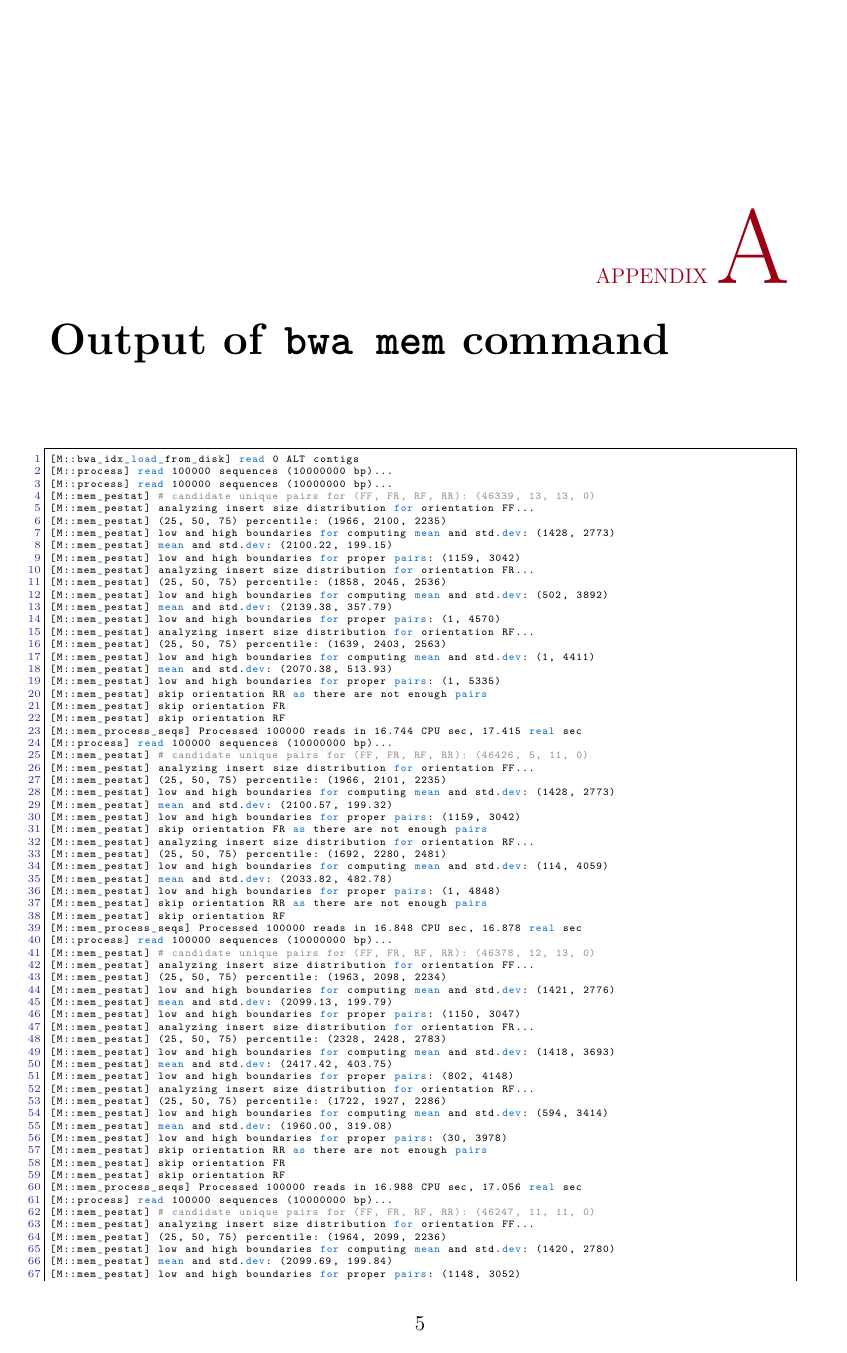
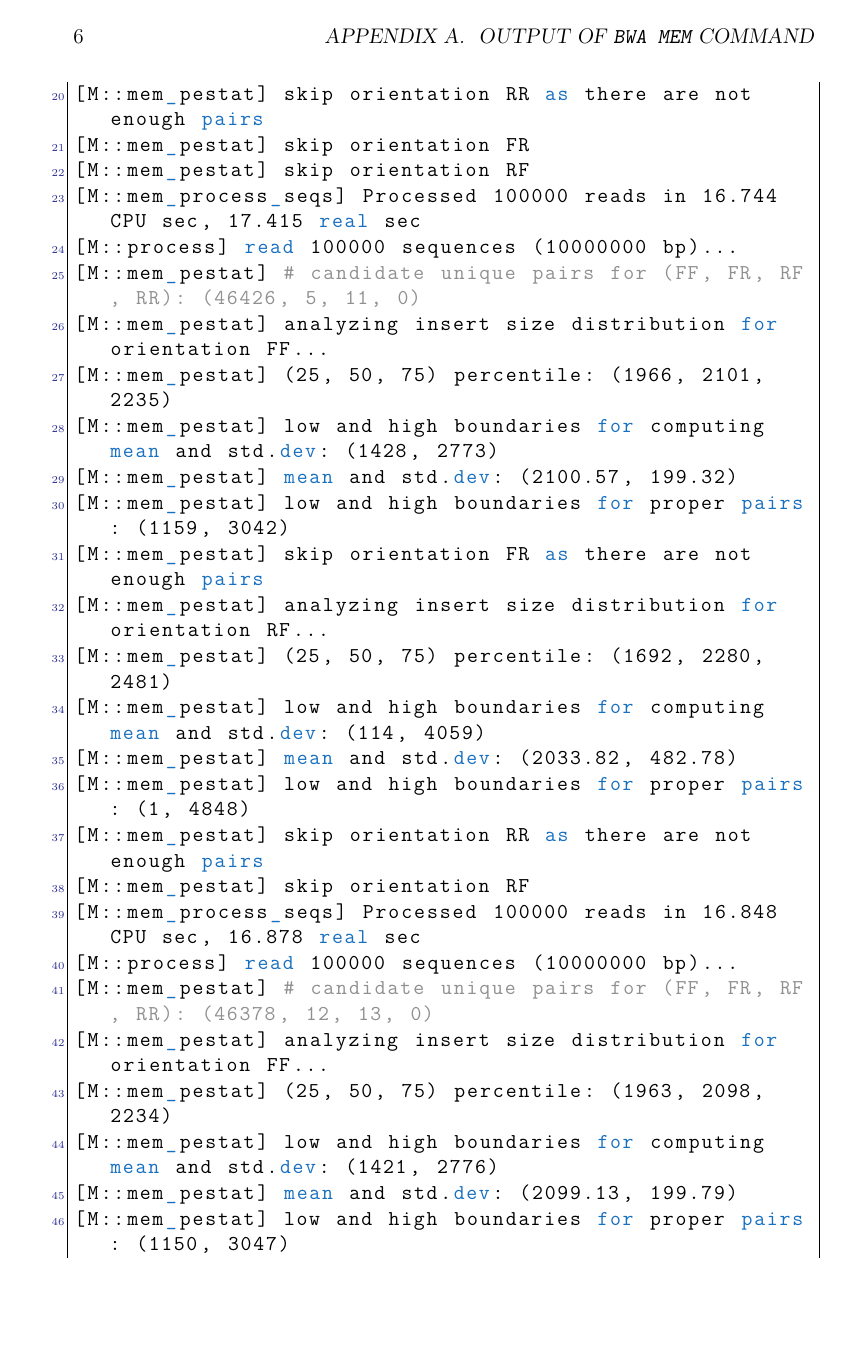
Before and after one commit to mzanella/Bioinformatics, a LaTeX thesis (report/main.tex, which reads report/config/config.tex): page 5 of 10 before the commit and page 6 of 22 after it. Compiled offline with pdfLaTeX.

Commit message:
Change listing config

```diff
--- a/report/config/config.tex
+++ b/report/config/config.tex
@@ -114,7 +114,7 @@
 %**************************************************************
 \lstset{
   language=R,                     % the language of the code
-  basicstyle=\tiny\ttfamily, % the size of the fonts that are used for the code
+  basicstyle=\ttfamily, % the size of the fonts that are used for the code
   numbers=left,                   % where to put the line-numbers
   numberstyle=\tiny\color{Blue},  % the style that is used for the line-numbers
   stepnumber=1,                   % the step between two line-numbers. If it is 1, each line
```
